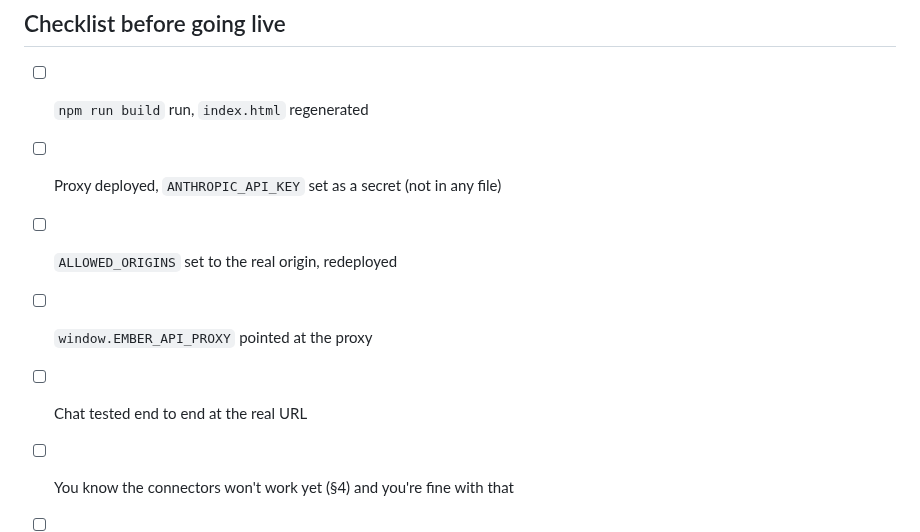
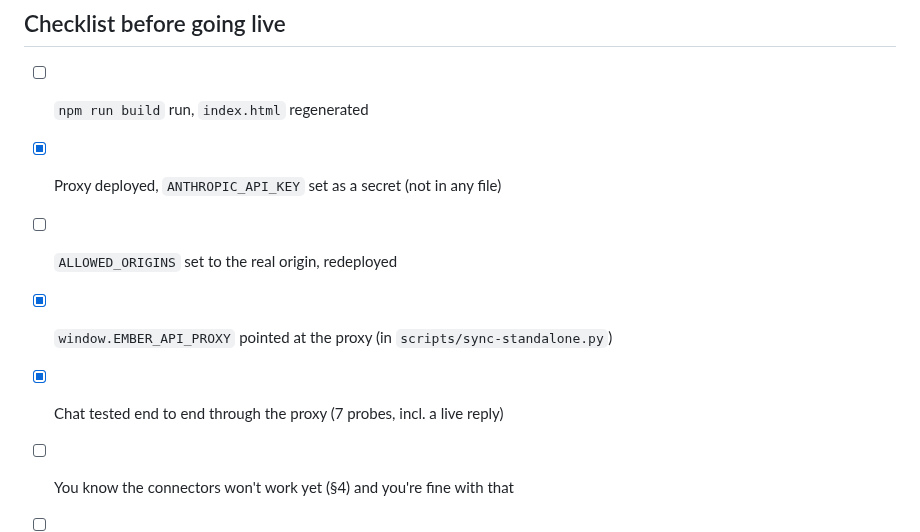
Before and after one commit to baxstarcode/baxstar-ember, a Markdown page: docs/DEPLOY.md, the part around the change. Drawn GitHub-style.

```diff
--- a/docs/DEPLOY.md
+++ b/docs/DEPLOY.md
@@ -161,9 +161,9 @@ Deploy knowing that. Don't promise the connectors until the OAuth work is done.
 ## Checklist before going live
 
 - [ ] `npm run build` run, `index.html` regenerated
-- [ ] Proxy deployed, `ANTHROPIC_API_KEY` set as a secret (not in any file)
+- [x] Proxy deployed, `ANTHROPIC_API_KEY` set as a secret (not in any file)
 - [ ] `ALLOWED_ORIGINS` set to the real origin, redeployed
-- [ ] `window.EMBER_API_PROXY` pointed at the proxy
-- [ ] Chat tested end to end at the real URL
+- [x] `window.EMBER_API_PROXY` pointed at the proxy (in `scripts/sync-standalone.py`)
+- [x] Chat tested end to end through the proxy (7 probes, incl. a live reply)
 - [ ] You know the connectors won't work yet (§4) and you're fine with that
 - [ ] No API key anywhere in git — `git log -p | grep -i "sk-ant"` comes back empty
```
Also changed, not shown: README.md (+1 -1 lines), docs/KNOWN-ISSUES.md (+33 -3 lines).
